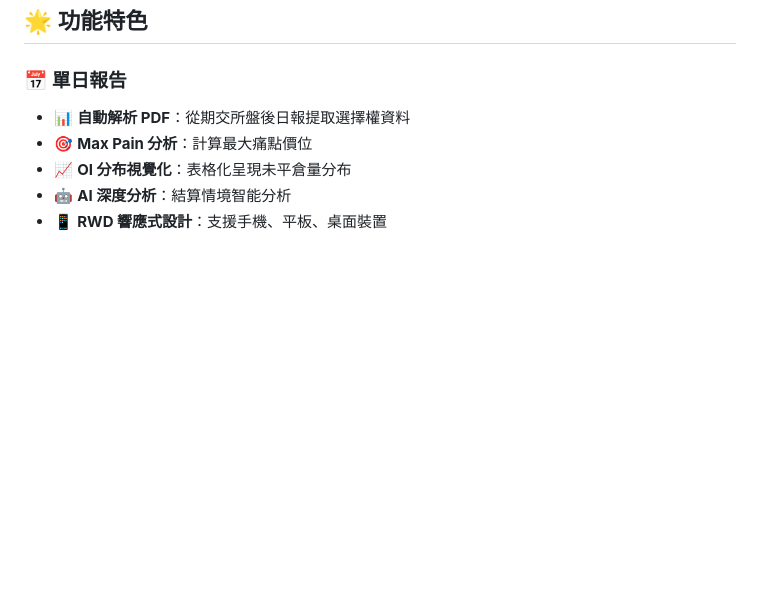
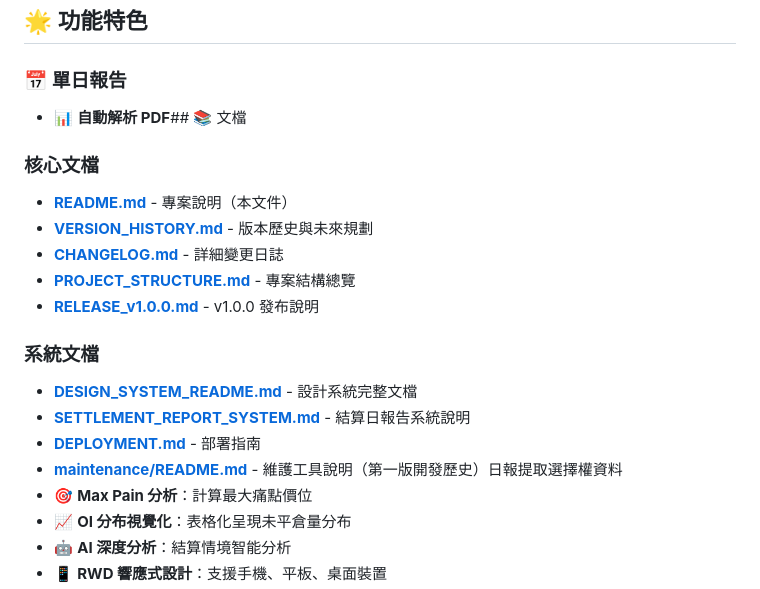
Before and after one commit to ShoppingLiao/taiex-options-analyzer, a Markdown page: README.md, the part around the change. Drawn GitHub-style; blank space fills up the shorter version.

Commit message:
📝 完善專案文檔系統
- 新增 CHANGELOG.md（詳細變更日誌）
- 更新 README.md 文檔索引（分類整理）
- 完整記錄 v1.0.0 所有變更

文檔結構：
- 核心文檔：5 個（README, VERSION_HISTORY, CHANGELOG, PROJECT_STRUCTURE, RELEASE）
- 系統文檔：4 個（設計系統、結算報告、部署、維護）

```diff
--- a/README.md
+++ b/README.md
@@ -12,7 +12,20 @@
 
 ### 📅 單日報告
 
-- 📊 **自動解析 PDF**：從期交所盤後日報提取選擇權資料
+- 📊 **自動解析 PDF**## 📚 文檔
+
+### 核心文檔
+- **[README.md](README.md)** - 專案說明（本文件）
+- **[VERSION_HISTORY.md](VERSION_HISTORY.md)** - 版本歷史與未來規劃
+- **[CHANGELOG.md](CHANGELOG.md)** - 詳細變更日誌
+- **[PROJECT_STRUCTURE.md](PROJECT_STRUCTURE.md)** - 專案結構總覽
+- **[RELEASE_v1.0.0.md](RELEASE_v1.0.0.md)** - v1.0.0 發布說明
+
+### 系統文檔
+- **[DESIGN_SYSTEM_README.md](DESIGN_SYSTEM_README.md)** - 設計系統完整文檔
+- **[SETTLEMENT_REPORT_SYSTEM.md](SETTLEMENT_REPORT_SYSTEM.md)** - 結算日報告系統說明
+- **[DEPLOYMENT.md](DEPLOYMENT.md)** - 部署指南
+- **[maintenance/README.md](maintenance/README.md)** - 維護工具說明（第一版開發歷史）日報提取選擇權資料
 - 🎯 **Max Pain 分析**：計算最大痛點價位
 - 📈 **OI 分布視覺化**：表格化呈現未平倉量分布
 - 🤖 **AI 深度分析**：結算情境智能分析
```
Also changed, not shown: CHANGELOG.md (added, +154 -0 lines).
